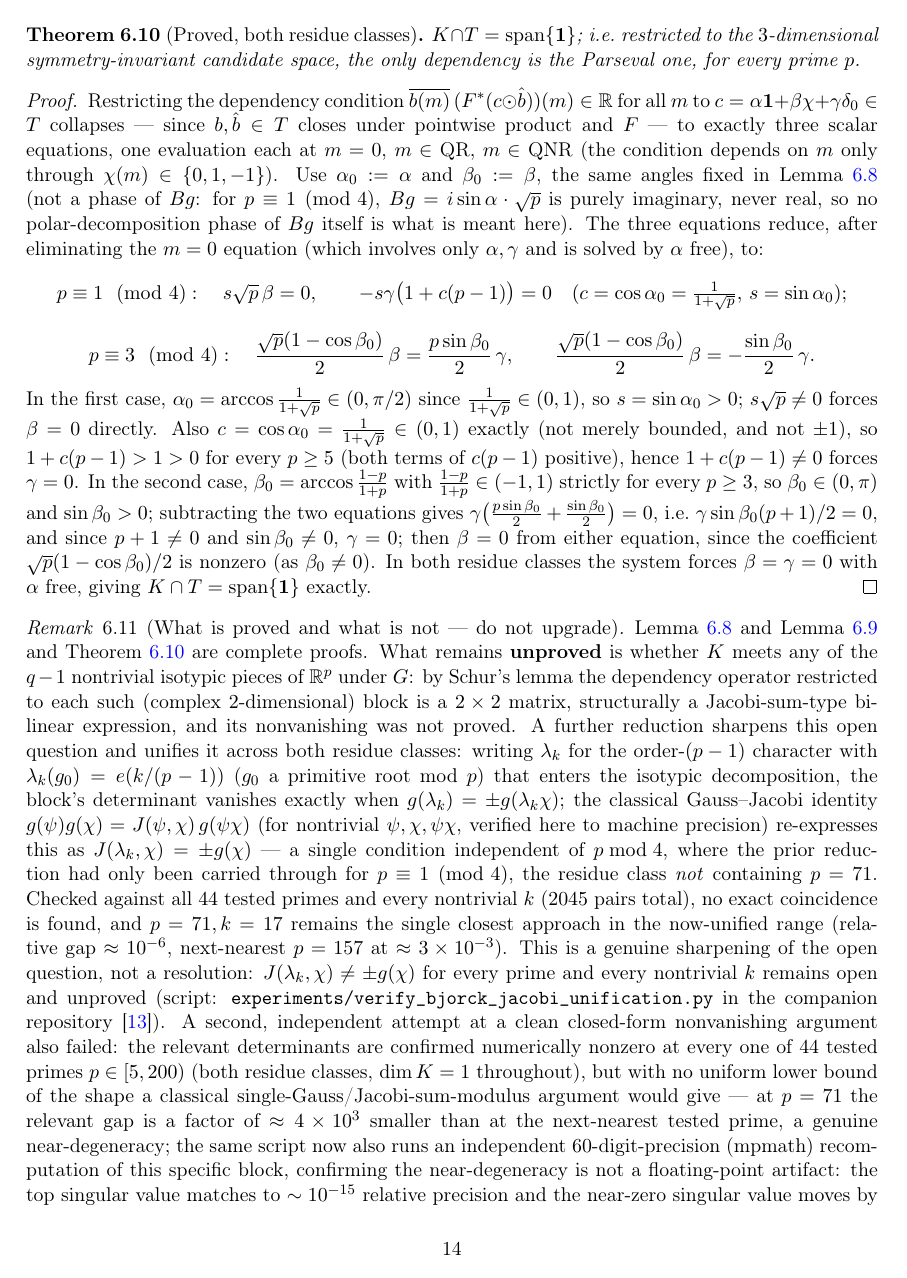
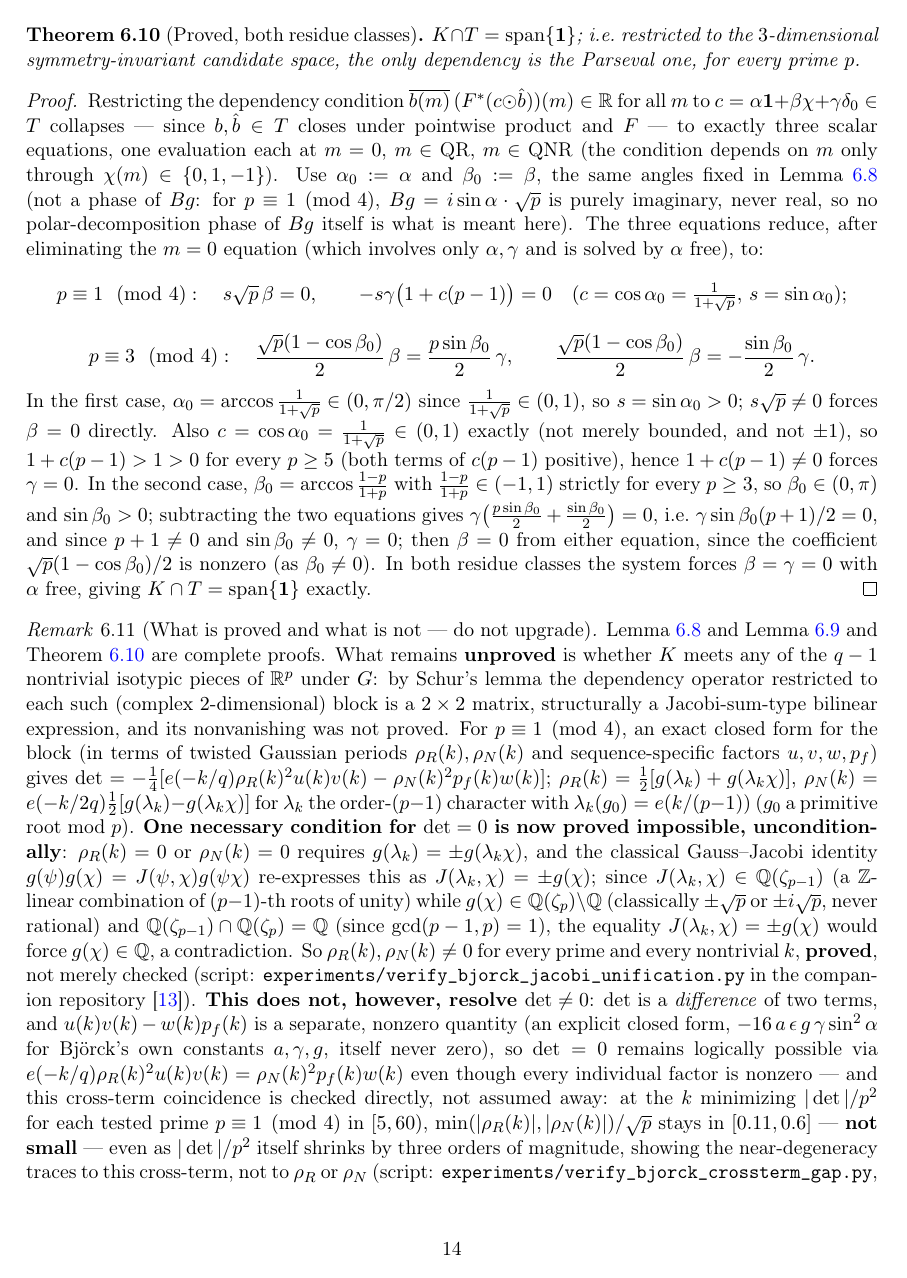
Before and after one commit to jeff-kline/convex-framework-cazac, a LaTeX paper (paper/main.tex): page 14 of 18. Compiled offline with pdfLaTeX.

Commit message:
Prove one necessary condition for the Bjorck determinant lemma; fix an error
Corrects an error from the prior Jacobi-unification pass: main.tex had
claimed the isotypic block determinant "vanishes exactly when
g(lambda_k)=+-g(lambda_k*chi)" -- this is wrong, that condition only
covers rho_R=0 or rho_N=0, not the full determinant, which also depends
on sequence-specific cross-term factors u,v,w,p_f.

What's actually established now: rho_R,rho_N != 0 is PROVED unconditionally
(elementary cyclotomic-field argument, not just numerically checked), but
this does not resolve det != 0 -- a separate cross-term coincidence remains
open, confirmed real (not just a logical possibility) by an independent
symbolic derivation and numerical sweep. The Bjorck remark is rewritten to
state precisely what is proved, what remains open, and why, backed by two
new companion-repo scripts.

Co-Authored-By: Claude Sonnet 5 <noreply@anthropic.com>

```diff
--- a/paper/main.tex
+++ b/paper/main.tex
@@ -21,6 +21,7 @@
 \newcommand{\R}{\mathbb R}
 \newcommand{\C}{\mathbb C}
 \newcommand{\Z}{\mathbb Z}
+\newcommand{\Q}{\mathbb Q}
 \newcommand{\CAZ}{\mathrm{CAZ}}
 \newcommand{\dist}{\operatorname{dist}}
 \newcommand{\re}{\operatorname{Re}}
@@ -1020,28 +1021,36 @@ whether $K$ meets any of the $q-1$ nontrivial isotypic pieces of $\R^p$
 under $G$: by Schur's lemma the dependency operator restricted to each
 such (complex $2$-dimensional) block is a $2\times2$ matrix, structurally a
 Jacobi-sum-type bilinear expression, and its nonvanishing was not proved.
-A further reduction sharpens this open question and unifies it across
-both residue classes: writing $\lambda_k$ for the order-$(p-1)$ character
-with $\lambda_k(g_0)=e(k/(p-1))$ ($g_0$ a primitive root mod $p$) that
-enters the isotypic decomposition, the block's determinant vanishes
-exactly when $g(\lambda_k)=\pm g(\lambda_k\chi)$; the classical
-Gauss--Jacobi identity $g(\psi)g(\chi)=J(\psi,\chi)\,g(\psi\chi)$ (for
-nontrivial $\psi,\chi,\psi\chi$, verified here to machine precision)
-re-expresses this as $J(\lambda_k,\chi)=\pm g(\chi)$ --- a single
-condition independent of $p\bmod4$, where the prior reduction had only
-been carried through for $p\equiv1\pmod4$, the residue class \emph{not}
-containing $p=71$. Checked against all $44$ tested primes and every
-nontrivial $k$ ($2045$ pairs total), no exact coincidence is found, and
-$p=71,k=17$ remains the single closest approach in the now-unified range
-(relative gap $\approx10^{-6}$, next-nearest $p=157$ at $\approx3\times10^{-3}$).
-This is a genuine sharpening of the open question, not a resolution:
-$J(\lambda_k,\chi)\ne\pm g(\chi)$ for every prime and every nontrivial $k$
-remains open and unproved (script: {\tt experiments/verify\_bjorck\_jacobi\_unification.py}
-in the companion repository \cite{CazacAlgorithmRepo}). A second, independent attempt at a clean closed-form nonvanishing argument
-also failed: the relevant determinants are confirmed numerically nonzero
-at every one of $44$ tested primes $p\in[5,200)$ (both residue classes,
-$\dim K=1$ throughout), but with no uniform lower bound of the shape a
-classical single-Gauss/Jacobi-sum-modulus argument would give --- at
-$p=71$ the relevant gap is a factor of $\approx4\times10^3$ smaller than
-at the next-nearest tested prime, a genuine near-degeneracy; the same
-script now also runs an independent $60$-digit-precision (mpmath)
+For $p\equiv1\pmod4$, an exact closed form for the block (in terms of
+twisted Gaussian periods $\rho_R(k),\rho_N(k)$ and sequence-specific
+factors $u,v,w,p_f$) gives $\det=-\tfrac14[e(-k/q)\rho_R(k)^2u(k)v(k)-\rho_N(k)^2p_f(k)w(k)]$;
+$\rho_R(k)=\tfrac12[g(\lambda_k)+g(\lambda_k\chi)]$,
+$\rho_N(k)=e(-k/2q)\tfrac12[g(\lambda_k)-g(\lambda_k\chi)]$ for
+$\lambda_k$ the order-$(p-1)$ character with $\lambda_k(g_0)=e(k/(p-1))$
+($g_0$ a primitive root mod $p$). \textbf{One necessary condition for
+$\det=0$ is now proved impossible, unconditionally}: $\rho_R(k)=0$ or
+$\rho_N(k)=0$ requires $g(\lambda_k)=\pm g(\lambda_k\chi)$, and the
+classical Gauss--Jacobi identity $g(\psi)g(\chi)=J(\psi,\chi)g(\psi\chi)$
+re-expresses this as $J(\lambda_k,\chi)=\pm g(\chi)$; since
+$J(\lambda_k,\chi)\in\Q(\zeta_{p-1})$ (a $\Z$-linear combination of
+$(p-1)$-th roots of unity) while $g(\chi)\in\Q(\zeta_p)\setminus\Q$
+(classically $\pm\sqrt p$ or $\pm i\sqrt p$, never rational) and
+$\Q(\zeta_{p-1})\cap\Q(\zeta_p)=\Q$ (since $\gcd(p-1,p)=1$), the equality
+$J(\lambda_k,\chi)=\pm g(\chi)$ would force $g(\chi)\in\Q$, a
+contradiction. So $\rho_R(k),\rho_N(k)\ne0$ for every prime and every
+nontrivial $k$, \textbf{proved}, not merely checked (script: {\tt
+experiments/verify\_bjorck\_jacobi\_unification.py} in the companion
+repository \cite{CazacAlgorithmRepo}). \textbf{This does not, however,
+resolve $\det\ne0$}: $\det$ is a \emph{difference} of two terms, and
+$u(k)v(k)-w(k)p_f(k)$ is a separate, nonzero quantity (an explicit closed
+form, $-16\,a\,\epsilon\,g\,\gamma\sin^2\alpha$ for Bj\"orck's own
+constants $a,\gamma,g$, itself never zero), so $\det=0$ remains logically
+possible via $e(-k/q)\rho_R(k)^2u(k)v(k)=\rho_N(k)^2p_f(k)w(k)$ even
+though every individual factor is nonzero --- and this cross-term
+coincidence is checked directly, not assumed away: at the $k$ minimizing
+$|\det|/p^2$ for each tested prime $p\equiv1\pmod4$ in $[5,60)$,
+$\min(|\rho_R(k)|,|\rho_N(k)|)/\sqrt p$ stays in $[0.11,0.6]$ ---
+\textbf{not small} --- even as $|\det|/p^2$ itself shrinks by three
+orders of magnitude, showing the near-degeneracy traces to this
+cross-term, not to $\rho_R$ or $\rho_N$ (script: {\tt
+experiments/verify\_bjorck\_crossterm\_gap.py}, same repository). The
```
Also changed, not shown: AUDIT-LEDGER.md (+71 -0 lines), paper/main.pdf, paper/main.tex (38 more changed lines).
